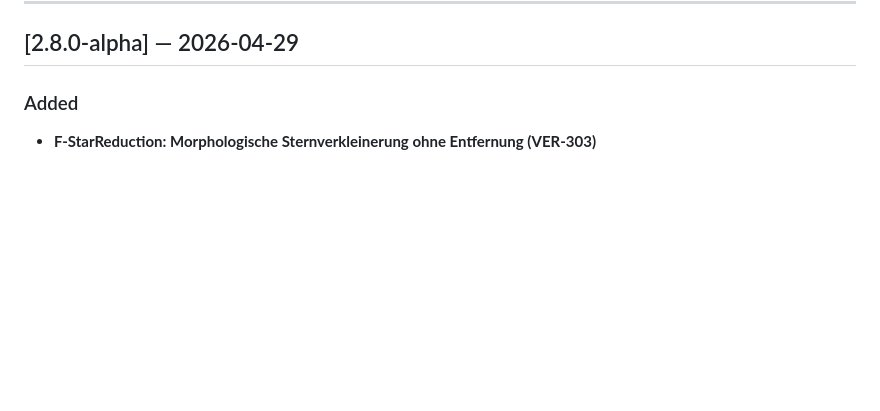
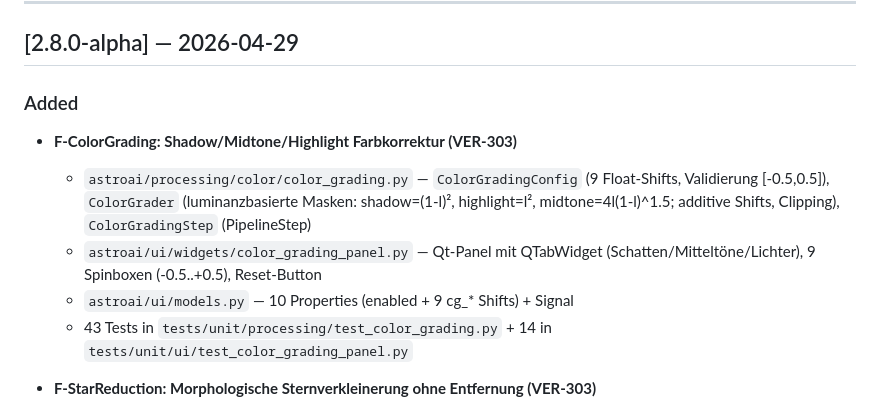
Before and after one commit to Anseto1988/atro2, a Markdown page: CHANGELOG.md, the part around the change. Drawn GitHub-style; blank space fills up the shorter version.

Commit message:
chore(release): v2.8.0-alpha — CHANGELOG + pm.md F-ColorGrading

```diff
--- a/CHANGELOG.md
+++ b/CHANGELOG.md
@@ -7,6 +7,11 @@ All notable changes are documented here. Follows [Keep a Changelog](https://keep
 ## [2.8.0-alpha] — 2026-04-29
 
 ### Added
+- **F-ColorGrading: Shadow/Midtone/Highlight Farbkorrektur (VER-303)**
+  - `astroai/processing/color/color_grading.py` — `ColorGradingConfig` (9 Float-Shifts, Validierung [-0.5,0.5]), `ColorGrader` (luminanzbasierte Masken: shadow=(1-l)², highlight=l², midtone=4l(1-l)^1.5; additive Shifts, Clipping), `ColorGradingStep` (PipelineStep)
+  - `astroai/ui/widgets/color_grading_panel.py` — Qt-Panel mit QTabWidget (Schatten/Mitteltöne/Lichter), 9 Spinboxen (-0.5..+0.5), Reset-Button
+  - `astroai/ui/models.py` — 10 Properties (enabled + 9 cg_* Shifts) + Signal
+  - 43 Tests in `tests/unit/processing/test_color_grading.py` + 14 in `tests/unit/ui/test_color_grading_panel.py`
 - **F-StarReduction: Morphologische Sternverkleinerung ohne Entfernung (VER-303)**
   - `astroai/processing/stars/star_reducer.py` — `StarReductionConfig` (amount, radius, threshold), `StarReducer` (Minimum-Filter via scipy.ndimage, Gaussian-Sternmaske, Blend-Formel für weiche Übergänge), `StarReductionStep` (PipelineStep)
   - `astroai/ui/widgets/star_reduction_panel.py` — Qt-Panel: amount (0.0–1.0), radius (1–10), threshold (0.0–1.0), Reset
```
Also changed, not shown: pm.md (+1 -1 lines).
